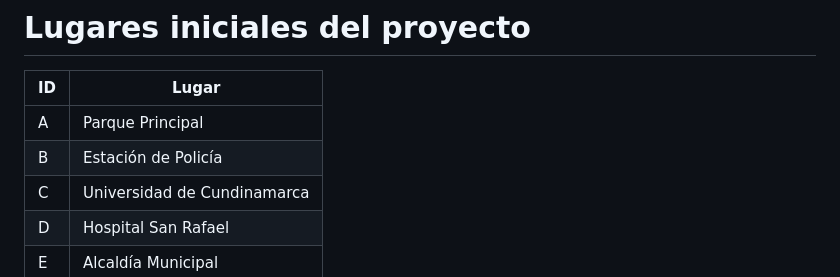
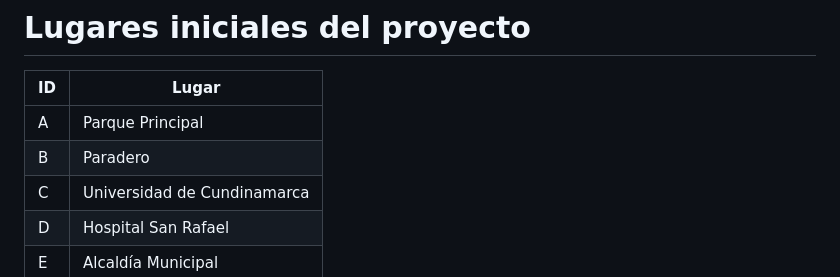
Before and after one commit to davebxr/GRAFOS, a Markdown page: README.md, the part around the change. Rendered like a GitHub page.

```diff
--- a/README.md
+++ b/README.md
@@ -213,7 +213,7 @@ Cada arista se representa mediante:
 | ID | Lugar |
 |---|---|
 | A | Parque Principal |
-| B | Estación de Policía |
+| B | Paradero |
 | C | Universidad de Cundinamarca |
 | D | Hospital San Rafael |
 | E | Alcaldía Municipal |
```
